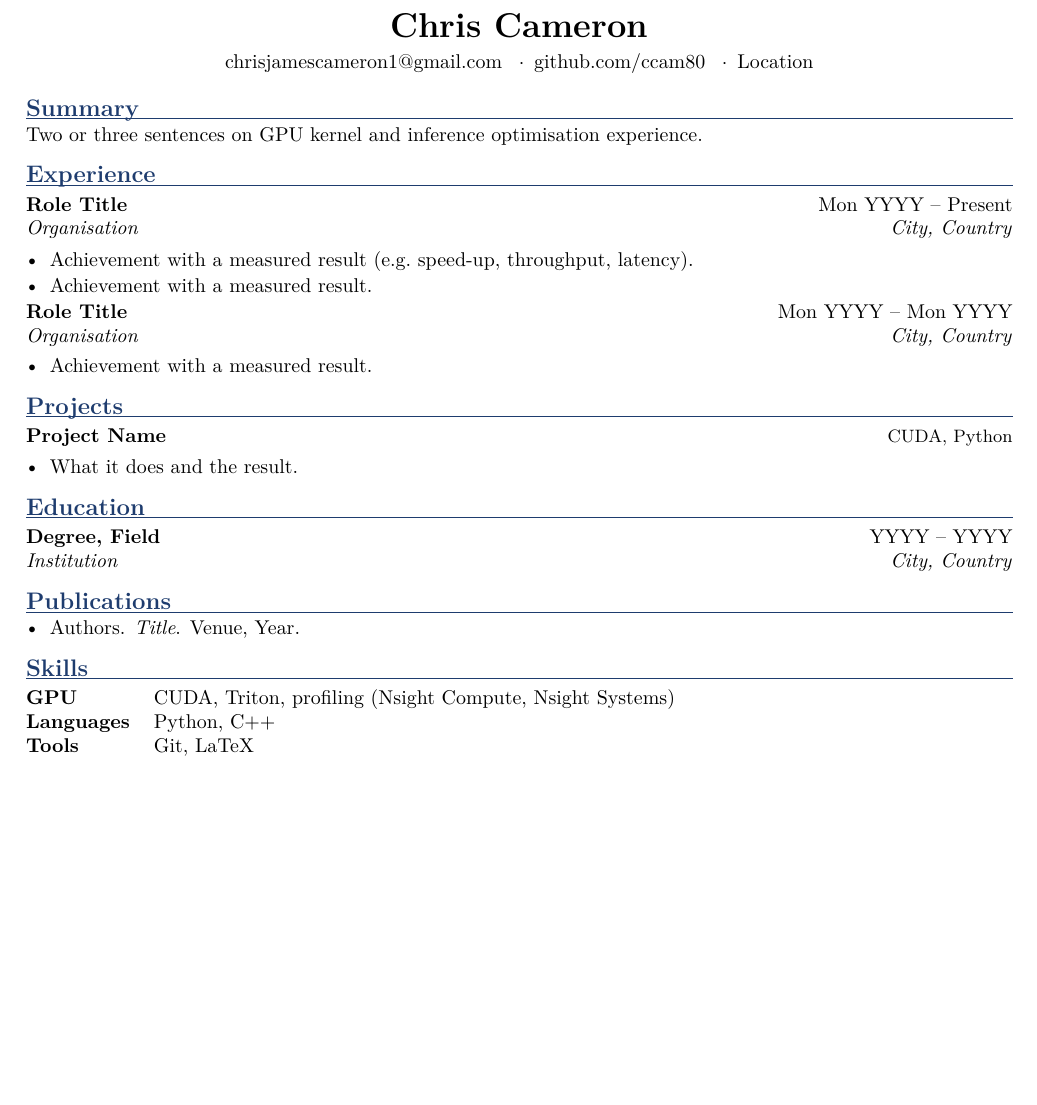
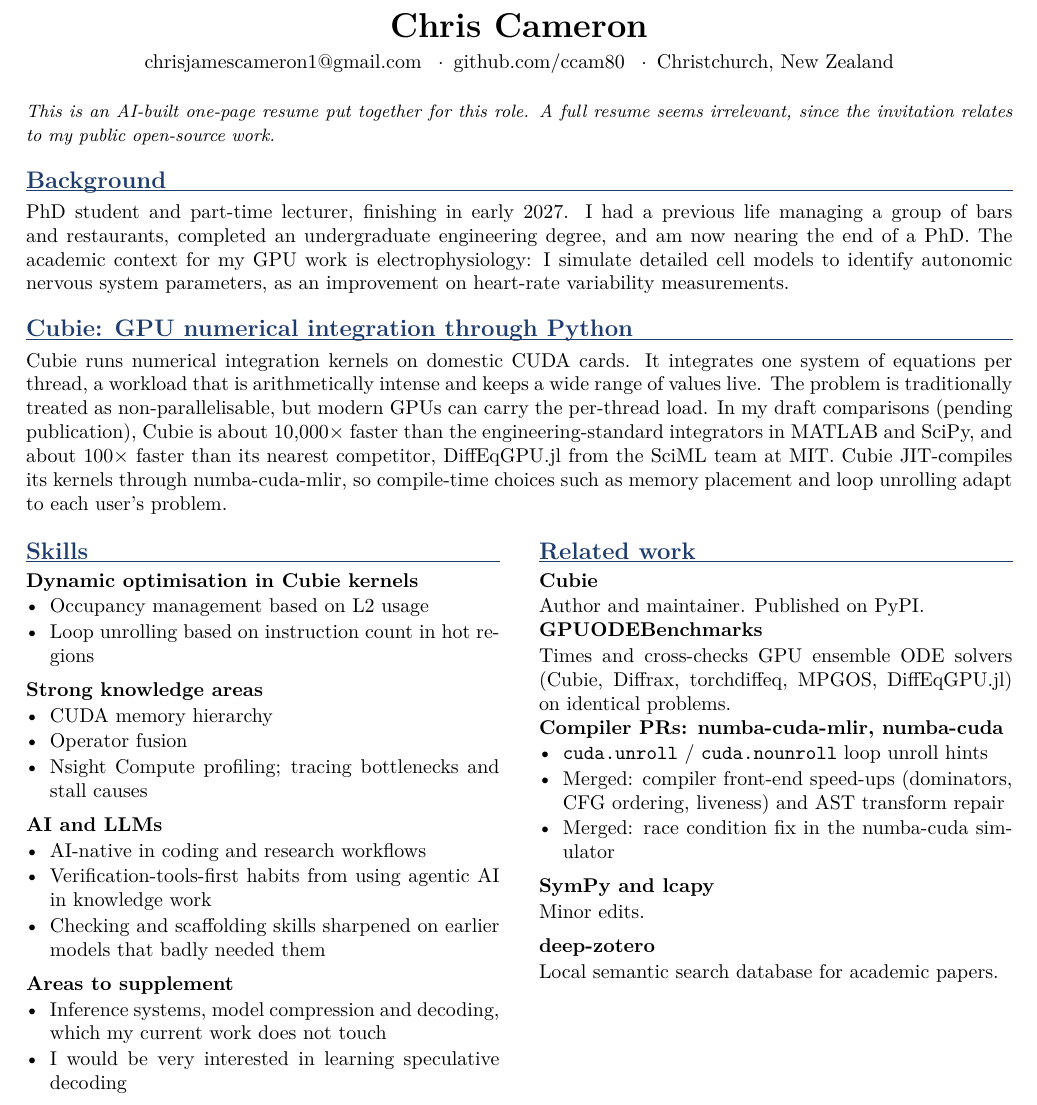
Before and after one commit to ccam80/anthology_work_top, a LaTeX CV (resume/resume.tex): part of the page, cut so that both start at the same text, the shorter picture padded with empty space. Compiled offline with pdfLaTeX.

Commit message:
docs: one-page resume for the Anthology kernels and inference role, focused on Cubie and open-source work

```diff
--- a/resume/resume.tex
+++ b/resume/resume.tex
@@ -7,7 +7,6 @@
 \usepackage[margin=1.8cm]{geometry}
 \usepackage{enumitem}
 \usepackage{titlesec}
-\usepackage{tabularx}
 \usepackage{xcolor}
 \usepackage[hidelinks]{hyperref}
 
@@ -41,43 +29,87 @@
   {\LARGE\bfseries Chris Cameron}\\[0.8ex]
   \href{mailto:chrisjamescameron1@gmail.com}{chrisjamescameron1@gmail.com}
   \enspace$\cdot$\enspace \href{https://github.com/ccam80}{github.com/ccam80}
-  \enspace$\cdot$\enspace Location
+  \enspace$\cdot$\enspace Christchurch, New Zealand
 \end{center}
 
-\section{Summary}
-Two or three sentences on GPU kernel and inference optimisation experience.
+{\small\itshape This is an AI-built one-page resume put together for this role.
+A full resume seems irrelevant, since the invitation relates to my public
+open-source work.}
 
-\section{Experience}
-\entry{Role Title}{Mon YYYY -- Present}{Organisation}{City, Country}
+\section{Background}
+PhD student and part-time lecturer, finishing in early 2027. I had a previous
+life managing a group of bars and restaurants, completed an undergraduate
+engineering degree, and am now nearing the end of a PhD. The academic context
+for my GPU work is electrophysiology: I simulate detailed cell models to
+identify autonomic nervous system parameters, as an improvement on
+heart-rate variability measurements.
+
+\section{Cubie: GPU numerical integration through Python}
+Cubie runs numerical integration kernels on domestic CUDA cards. It integrates
+one system of equations per thread, a workload that is arithmetically intense
+and keeps a wide range of values live. The problem is traditionally treated as
+non-parallelisable, but modern GPUs can carry the per-thread load. In my draft
+comparisons (pending publication), Cubie is about 10,000$\times$ faster than
+the engineering-standard integrators in MATLAB and SciPy, and about
+100$\times$ faster than its nearest competitor, DiffEqGPU.jl from the SciML
+team at MIT. Cubie JIT-compiles its kernels through numba-cuda-mlir, so
+compile-time choices such as memory placement and loop unrolling adapt to
+each user's problem.
+
+\noindent
+\begin{minipage}[t]{0.48\linewidth}
+\section{Skills}
+\subsection{Dynamic optimisation in Cubie kernels}
 \begin{itemize}
-  \item Achievement with a measured result (e.g.\ speed-up, throughput, latency).
-  \item Achievement with a measured result.
+  \item Occupancy management based on L2 usage
+  \item Loop unrolling based on instruction count in hot regions
 \end{itemize}
 
-\entry{Role Title}{Mon YYYY -- Mon YYYY}{Organisation}{City, Country}
+\subsection{Strong knowledge areas}
 \begin{itemize}
-  \item Achievement with a measured result.
+  \item CUDA memory hierarchy
+  \item Operator fusion
+  \item Nsight Compute profiling; tracing bottlenecks and stall causes
 \end{itemize}
 
-\section{Projects}
-\project{Project Name}{CUDA, Python}
+\subsection{AI and LLMs}
 \begin{itemize}
-  \item What it does and the result.
+  \item AI-native in coding and research workflows
+  \item Verification-tools-first habits from using agentic AI in knowledge work
+  \item Checking and scaffolding skills sharpened on earlier models that
+        badly needed them
 \end{itemize}
 
-\section{Education}
-\entry{Degree, Field}{YYYY -- YYYY}{Institution}{City, Country}
+\subsection{Areas to supplement}
+\begin{itemize}
+  \item Inference systems, model compression and decoding, which my current
+        work does not touch
+  \item I would be very interested in learning speculative decoding
+\end{itemize}
+\end{minipage}%
+\hfill
+\begin{minipage}[t]{0.48\linewidth}
+\section{Related work}
+\subsection{\href{https://github.com/cubiepy/cubie}{Cubie}}
+Author and maintainer. Published on PyPI.
 
-\section{Publications}
+\subsection{\href{https://github.com/ccam80/GPUODEBenchmarks}{GPUODEBenchmarks}}
+Times and cross-checks GPU ensemble ODE solvers (Cubie, Diffrax, torchdiffeq,
+MPGOS, DiffEqGPU.jl) on identical problems.
+
+\subsection{Compiler PRs: numba-cuda-mlir, numba-cuda}
 \begin{itemize}
-  \item Authors. \textit{Title}. Venue, Year.
+  \item \texttt{cuda.unroll} / \texttt{cuda.nounroll} loop unroll hints
+  \item Merged: compiler front-end speed-ups (dominators, CFG ordering,
+        liveness) and AST transform repair
+  \item Merged: race condition fix in the numba-cuda simulator
 \end{itemize}
 
-\section{Skills}
-\begin{tabularx}{\linewidth}{@{}l X@{}}
-  \textbf{GPU} & CUDA, Triton, profiling (Nsight Compute, Nsight Systems) \\
-  \textbf{Languages} & Python, C++ \\
-  \textbf{Tools} & Git, LaTeX
-\end{tabularx}
+\subsection{SymPy and lcapy}
+Minor edits.
+
+\subsection{\href{https://github.com/ccam80/deep-zotero}{deep-zotero}}
+Local semantic search database for academic papers.
+\end{minipage}
 
 \end{document}
```
Also changed, not shown: resume/resume.tex (21 more changed lines).
